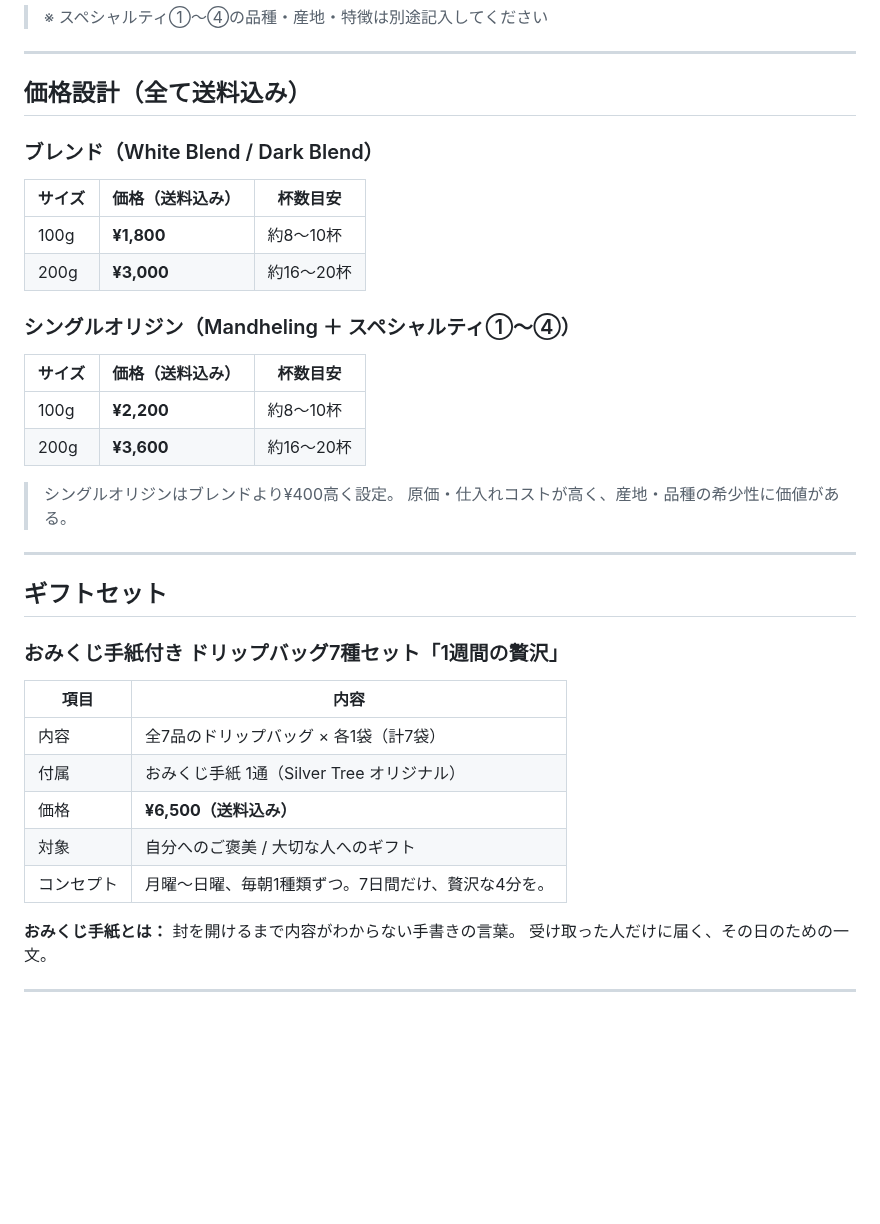
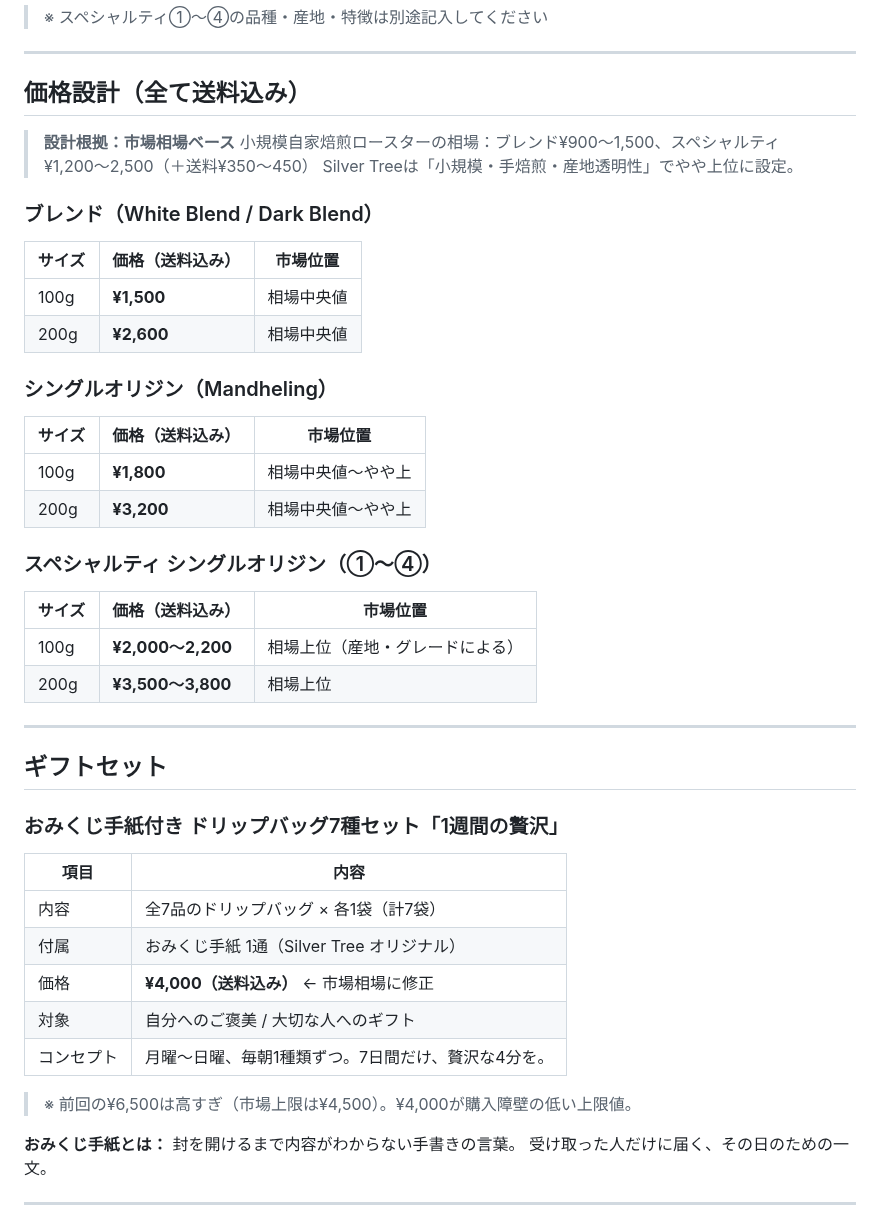
Before and after one commit to haiadaeakaia74-uxsilvertree/my-first-repo, a Markdown page: reports/base-analysis/24-product-redesign.md, the part around the change. GitHub-like rendering; blank space fills up the shorter version.

Commit message:
product+sns: 価格を市場相場に修正・SNS戦略を根本刷新
価格：市場調査ベースに修正（ギフト¥6,500→¥4,000等）
SNS：3ヶ月0件の原因診断＋ターゲットをコーヒー好き・
コーヒー屋志望者に変更。伊藤蓮主導の新3本柱戦略。

https://claude.ai/code/session_01DcXW8wHpzHETvUK765Vc7w

```diff
--- a/reports/base-analysis/24-product-redesign.md
+++ b/reports/base-analysis/24-product-redesign.md
@@ -32,22 +32,30 @@
 
 ## 価格設計（全て送料込み）
 
+> **設計根拠：市場相場ベース**
+> 小規模自家焙煎ロースターの相場：ブレンド¥900〜1,500、スペシャルティ¥1,200〜2,500（＋送料¥350〜450）
+> Silver Treeは「小規模・手焙煎・産地透明性」でやや上位に設定。
+
 ### ブレンド（White Blend / Dark Blend）
 
-| サイズ | 価格（送料込み） | 杯数目安 |
+| サイズ | 価格（送料込み） | 市場位置 |
 |-------|---------------|---------|
-| 100g | **¥1,800** | 約8〜10杯 |
-| 200g | **¥3,000** | 約16〜20杯 |
+| 100g | **¥1,500** | 相場中央値 |
+| 200g | **¥2,600** | 相場中央値 |
 
-### シングルオリジン（Mandheling ＋ スペシャルティ①〜④）
+### シングルオリジン（Mandheling）
 
-| サイズ | 価格（送料込み） | 杯数目安 |
+| サイズ | 価格（送料込み） | 市場位置 |
 |-------|---------------|---------|
-| 100g | **¥2,200** | 約8〜10杯 |
-| 200g | **¥3,600** | 約16〜20杯 |
+| 100g | **¥1,800** | 相場中央値〜やや上 |
+| 200g | **¥3,200** | 相場中央値〜やや上 |
 
-> シングルオリジンはブレンドより¥400高く設定。
-> 原価・仕入れコストが高く、産地・品種の希少性に価値がある。
+### スペシャルティ シングルオリジン（①〜④）
+
+| サイズ | 価格（送料込み） | 市場位置 |
+|-------|---------------|---------|
+| 100g | **¥2,000〜2,200** | 相場上位（産地・グレードによる） |
+| 200g | **¥3,500〜3,800** | 相場上位 |
 
 ---
 
@@ -59,9 +67,11 @@
 |------|------|
 | 内容 | 全7品のドリップバッグ × 各1袋（計7袋） |
 | 付属 | おみくじ手紙 1通（Silver Tree オリジナル） |
-| 価格 | **¥6,500（送料込み）** |
+| 価格 | **¥4,000（送料込み）** ← 市場相場に修正 |
 | 対象 | 自分へのご褒美 / 大切な人へのギフト |
 | コンセプト | 月曜〜日曜、毎朝1種類ずつ。7日間だけ、贅沢な4分を。 |
+
+> ※ 前回の¥6,500は高すぎ（市場上限は¥4,500）。¥4,000が購入障壁の低い上限値。
 
 **おみくじ手紙とは：**
 封を開けるまで内容がわからない手書きの言葉。
```
Also changed, not shown: reports/base-analysis/25-sns-strategy-pivot.md (added, +159 -0 lines).
